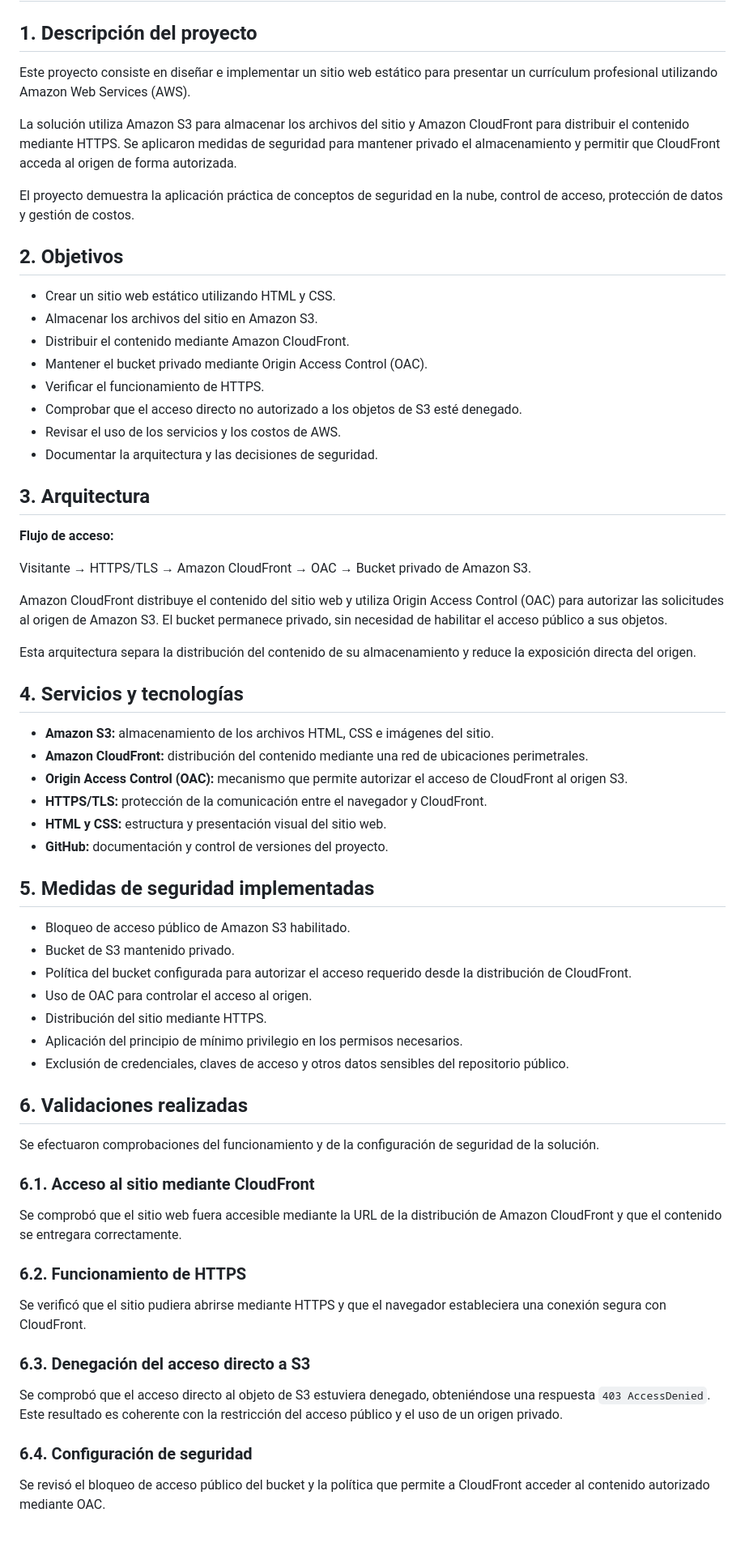
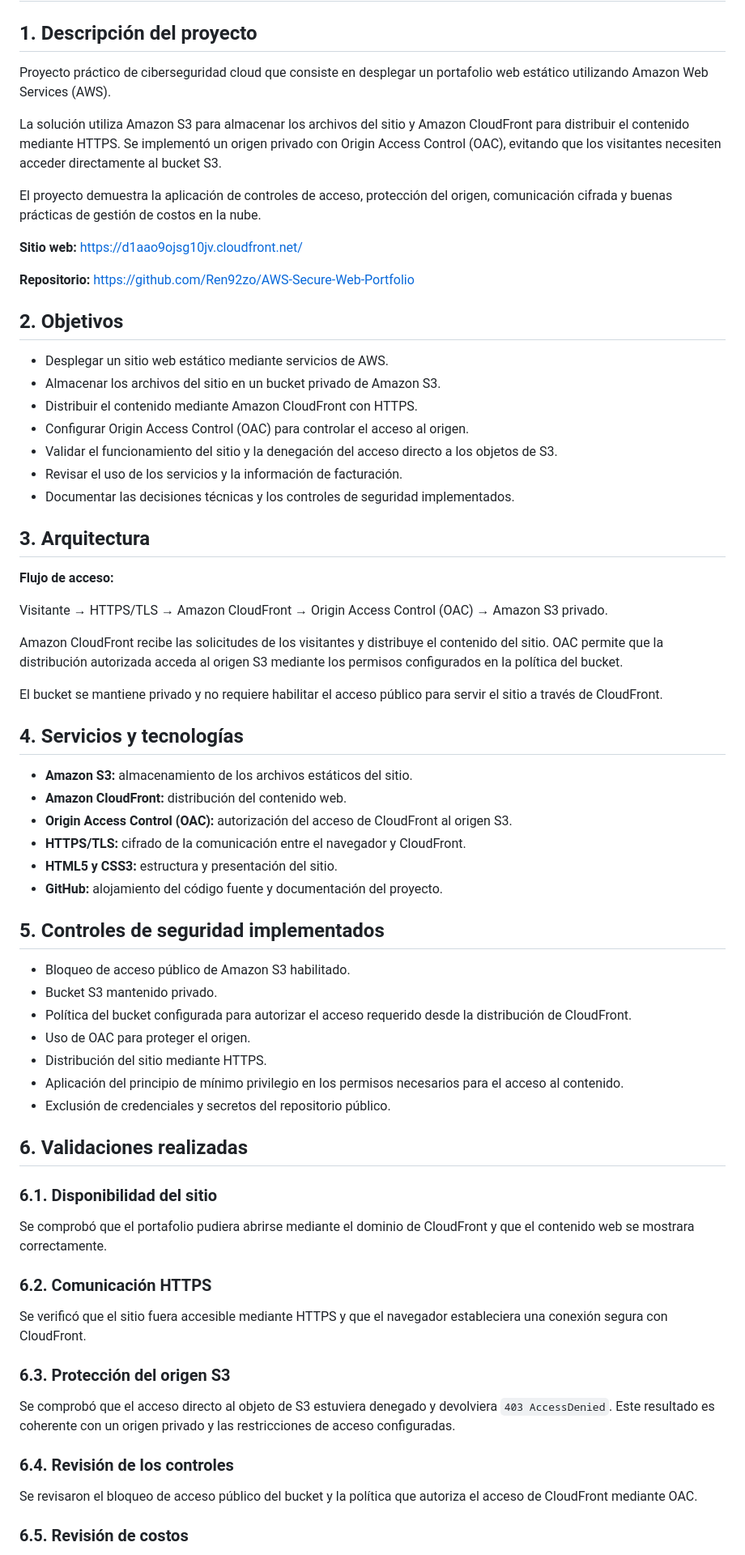
Before and after one commit to Ren92zo/AWS-Secure-Web-Portfolio, a Markdown page: README.md, the part around one of its changes. Shown at 81% size. GitHub-like rendering; blank space fills up the shorter version.

```diff
--- a/README.md
+++ b/README.md
@@ -2,69 +2,72 @@
 
 ## 1. Descripción del proyecto
 
-Este proyecto consiste en diseñar e implementar un sitio web estático para presentar un currículum profesional utilizando Amazon Web Services (AWS).
+Proyecto práctico de ciberseguridad cloud que consiste en desplegar un portafolio web estático utilizando Amazon Web Services (AWS).
 
-La solución utiliza Amazon S3 para almacenar los archivos del sitio y Amazon CloudFront para distribuir el contenido mediante HTTPS. Se aplicaron medidas de seguridad para mantener privado el almacenamiento y permitir que CloudFront acceda al origen de forma autorizada.
+La solución utiliza Amazon S3 para almacenar los archivos del sitio y Amazon CloudFront para distribuir el contenido mediante HTTPS. Se implementó un origen privado con Origin Access Control (OAC), evitando que los visitantes necesiten acceder directamente al bucket S3.
 
-El proyecto demuestra la aplicación práctica de conceptos de seguridad en la nube, control de acceso, protección de datos y gestión de costos.
+El proyecto demuestra la aplicación de controles de acceso, protección del origen, comunicación cifrada y buenas prácticas de gestión de costos en la nube.
+
+**Sitio web:** https://d1aao9ojsg10jv.cloudfront.net/
+
+**Repositorio:** https://github.com/Ren92zo/AWS-Secure-Web-Portfolio
 
 ## 2. Objetivos
 
-- Crear un sitio web estático utilizando HTML y CSS.
-- Almacenar los archivos del sitio en Amazon S3.
-- Distribuir el contenido mediante Amazon CloudFront.
-- Mantener el bucket privado mediante Origin Access Control (OAC).
-- Verificar el funcionamiento de HTTPS.
-- Comprobar que el acceso directo no autorizado a los objetos de S3 esté denegado.
-- Revisar el uso de los servicios y los costos de AWS.
-- Documentar la arquitectura y las decisiones de seguridad.
+- Desplegar un sitio web estático mediante servicios de AWS.
+- Almacenar los archivos del sitio en un bucket privado de Amazon S3.
+- Distribuir el contenido mediante Amazon CloudFront con HTTPS.
+- Configurar Origin Access Control (OAC) para controlar el acceso al origen.
+- Validar el funcionamiento del sitio y la denegación del acceso directo a los objetos de S3.
+- Revisar el uso de los servicios y la información de facturación.
+- Documentar las decisiones técnicas y los controles de seguridad implementados.
 
 ## 3. Arquitectura
 
 **Flujo de acceso:**
 
-Visitante → HTTPS/TLS → Amazon CloudFront → OAC → Bucket privado de Amazon S3.
+Visitante → HTTPS/TLS → Amazon CloudFront → Origin Access Control (OAC) → Amazon S3 privado.
 
-Amazon CloudFront distribuye el contenido del sitio web y utiliza Origin Access Control (OAC) para autorizar las solicitudes al origen de Amazon S3. El bucket permanece privado, sin necesidad de habilitar el acceso público a sus objetos.
+Amazon CloudFront recibe las solicitudes de los visitantes y distribuye el contenido del sitio. OAC permite que la distribución autorizada acceda al origen S3 mediante los permisos configurados en la política del bucket.
 
-Esta arquitectura separa la distribución del contenido de su almacenamiento y reduce la exposición directa del origen.
+El bucket se mantiene privado y no requiere habilitar el acceso público para servir el sitio a través de CloudFront.
 
 ## 4. Servicios y tecnologías
 
-- **Amazon S3:** almacenamiento de los archivos HTML, CSS e imágenes del sitio.
-- **Amazon CloudFront:** distribución del contenido mediante una red de ubicaciones perimetrales.
-- **Origin Access Control (OAC):** mecanismo que permite autorizar el acceso de CloudFront al origen S3.
-- **HTTPS/TLS:** protección de la comunicación entre el navegador y CloudFront.
-- **HTML y CSS:** estructura y presentación visual del sitio web.
-- **GitHub:** documentación y control de versiones del proyecto.
+- **Amazon S3:** almacenamiento de los archivos estáticos del sitio.
+- **Amazon CloudFront:** distribución del contenido web.
+- **Origin Access Control (OAC):** autorización del acceso de CloudFront al origen S3.
+- **HTTPS/TLS:** cifrado de la comunicación entre el navegador y CloudFront.
+- **HTML5 y CSS3:** estructura y presentación del sitio.
+- **GitHub:** alojamiento del código fuente y documentación del proyecto.
 
-## 5. Medidas de seguridad implementadas
+## 5. Controles de seguridad implementados
 
 - Bloqueo de acceso público de Amazon S3 habilitado.
-- Bucket de S3 mantenido privado.
+- Bucket S3 mantenido privado.
 - Política del bucket configurada para autorizar el acceso requerido desde la distribución de CloudFront.
-- Uso de OAC para controlar el acceso al origen.
+- Uso de OAC para proteger el origen.
 - Distribución del sitio mediante HTTPS.
-- Aplicación del principio de mínimo privilegio en los permisos necesarios.
-- Exclusión de credenciales, claves de acceso y otros datos sensibles del repositorio público.
+- Aplicación del principio de mínimo privilegio en los permisos necesarios para el acceso al contenido.
+- Exclusión de credenciales y secretos del repositorio público.
 
 ## 6. Validaciones realizadas
 
-Se efectuaron comprobaciones del funcionamiento y de la configuración de seguridad de la solución.
+### 6.1. Disponibilidad del sitio
 
-### 6.1. Acceso al sitio mediante CloudFront
+Se comprobó que el portafolio pudiera abrirse mediante el dominio de CloudFront y que el contenido web se mostrara correctamente.
 
-Se comprobó que el sitio web fuera accesible mediante la URL de la distribución de Amazon CloudFront y que el contenido se entregara correctamente.
+### 6.2. Comunicación HTTPS
 
-### 6.2. Funcionamiento de HTTPS
+Se verificó que el sitio fuera accesible mediante HTTPS y que el navegador estableciera una conexión segura con CloudFront.
 
-Se verificó que el sitio pudiera abrirse mediante HTTPS y que el navegador estableciera una conexión segura con CloudFront.
+### 6.3. Protección del origen S3
 
-### 6.3. Denegación del acceso directo a S3
+Se comprobó que el acceso directo al objeto de S3 estuviera denegado y devolviera `403 AccessDenied`. Este resultado es coherente con un origen privado y las restricciones de acceso configuradas.
 
-Se comprobó que el acceso directo al objeto de S3 estuviera denegado, obteniéndose una respuesta `403 AccessDenied`. Este resultado es coherente con la restricción del acceso público y el uso de un origen privado.
+### 6.4. Revisión de los controles
 
-### 6.4. Configuración de seguridad
+Se revisaron el bloqueo de acceso público del bucket y la política que autoriza el acceso de CloudFront mediante OAC.
 
-Se revisó el bloqueo de acceso público del bucket y la política que permite a CloudFront acceder al contenido autorizado mediante OAC.
+### 6.5. Revisión de costos
 
```
Also changed, not shown: other parts of README.md (+19 -31 lines).
